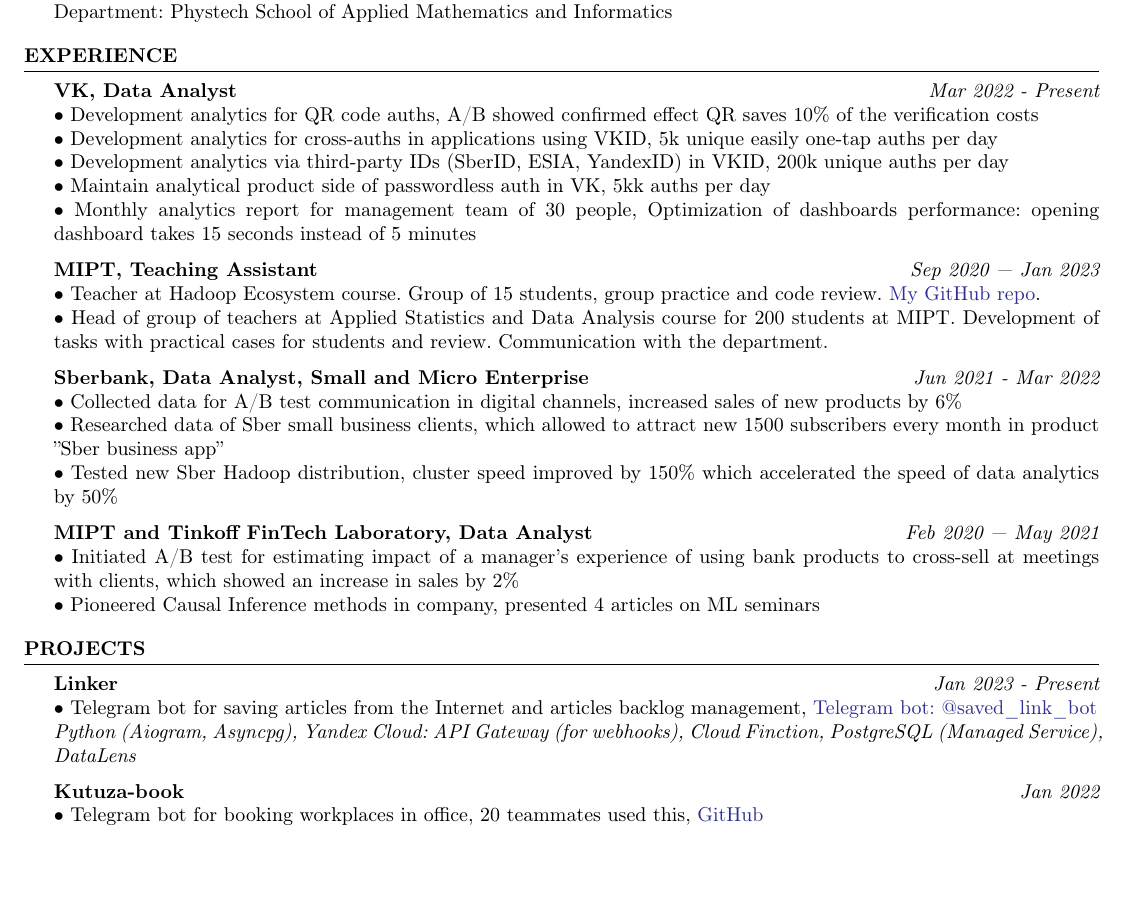
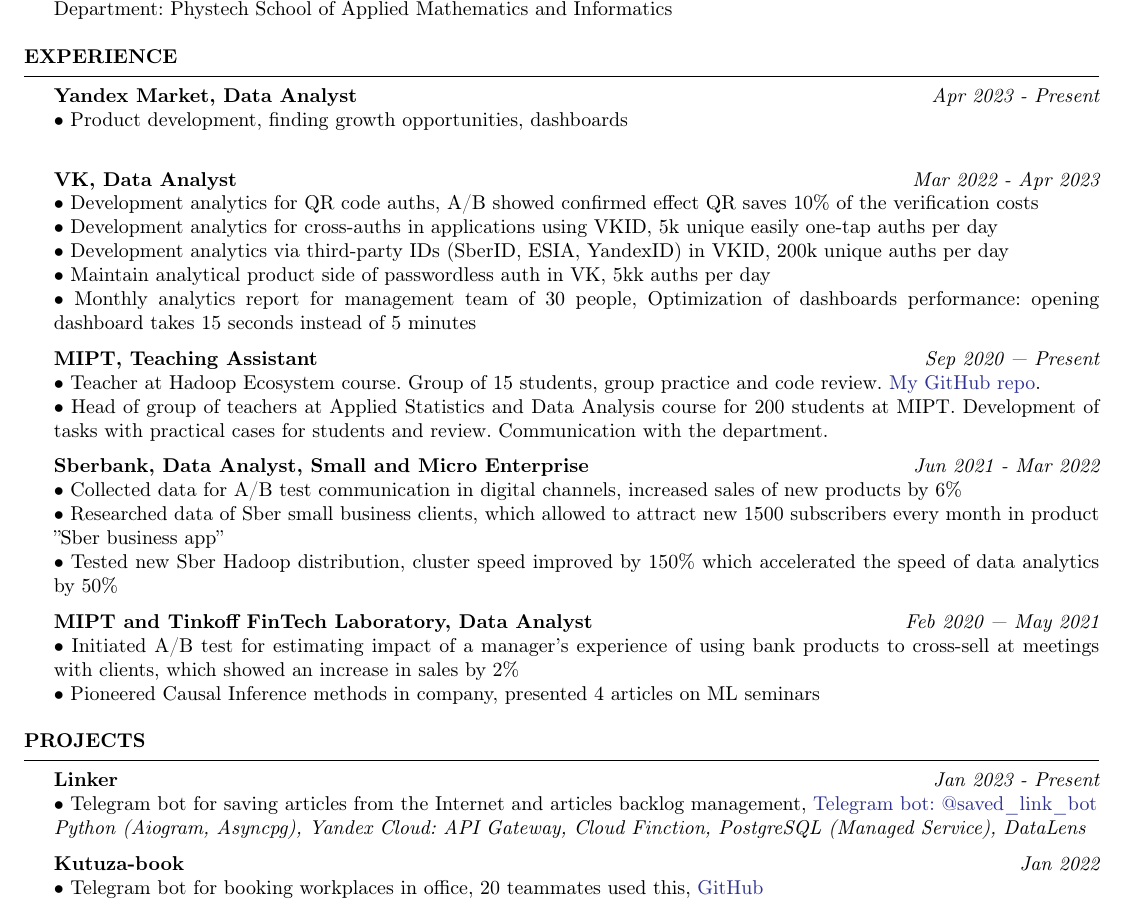
Before and after one commit to YHx07/CV, a LaTeX CV (main.tex): part of the page before the commit and part of page 1 of 2 after it, cut so that both start at the same text, the shorter picture padded with empty space. Compiled offline with pdfLaTeX.

Commit message:
Updates from Overleaf

```diff
--- a/main.tex
+++ b/main.tex
@@ -49,14 +49,17 @@
 \end{rSection}
 
 \begin{rSection}{ Experience }
-    { \bf VK, Data Analyst} \hfill {\em Mar 2022 - Present}\\
+     { \bf Yandex Market, Data Analyst} \hfill {\em Apr 2023 - Present}\\
+     { $\bullet$ Product development, finding growth opportunities, dashboards } \\
+
+    { \bf VK, Data Analyst} \hfill {\em Mar 2022 - Apr 2023}\\
     { $\bullet$ Development analytics for QR code auths, A/B showed confirmed effect QR saves 10\% of the verification costs} \\
     { $\bullet$ Development analytics for cross-auths in applications using VKID, 5k unique easily one-tap auths per day}\\
     { $\bullet$ Development analytics via third-party IDs (SberID, ESIA, YandexID) in VKID, 200k unique auths per day}\\
     { $\bullet$ Maintain analytical product side of passwordless auth in VK, 5kk auths per day }\\
     { $\bullet$ Monthly analytics report for management team of 30 people, Optimization of dashboards performance: opening dashboard takes 15 seconds instead of 5 minutes}
 
-    { \bf MIPT, Teaching Assistant} \hfill {\em Sep 2020 — Jan 2023}\\
+    { \bf MIPT, Teaching Assistant} \hfill {\em Sep 2020 — Present}\\
     { $\bullet$ Teacher at Hadoop Ecosystem course. Group of 15 students, group practice and code review. \href{https://github.com/YHx07/pd-seminars}{My GitHub repo}.}\\
     { $\bullet$ Head of group of teachers at Applied Statistics and Data Analysis course for 200 students at MIPT. Development of tasks with practical cases for students and review. Communication with the department. }
 
@@ -75,7 +78,7 @@
 
     { \bf Linker} \hfill {\em Jan 2023 - Present}\\
     { $\bullet$ Telegram bot for saving articles from the Internet and articles backlog management, \href{https://t.me/saved_link_bot}{Telegram bot: @saved\_link\_bot}}\\
-    { \it Python (Aiogram, Asyncpg), Yandex Cloud: API Gateway (for webhooks), Cloud Finction, PostgreSQL (Managed Service), DataLens}
+    { \it Python (Aiogram, Asyncpg), Yandex Cloud: API Gateway, Cloud Finction, PostgreSQL (Managed Service), DataLens}
 
     { \bf Kutuza-book} \hfill {\em Jan 2022}\\
     { $\bullet$ Telegram bot for booking workplaces in office, 20 teammates used this, \href{https://github.com/YHx07/Kutuza-book}{GitHub}}\\
```
